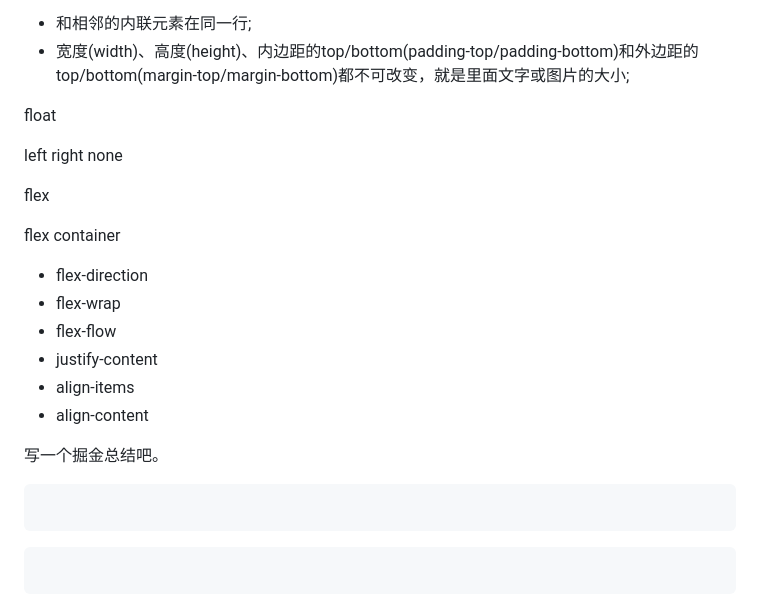
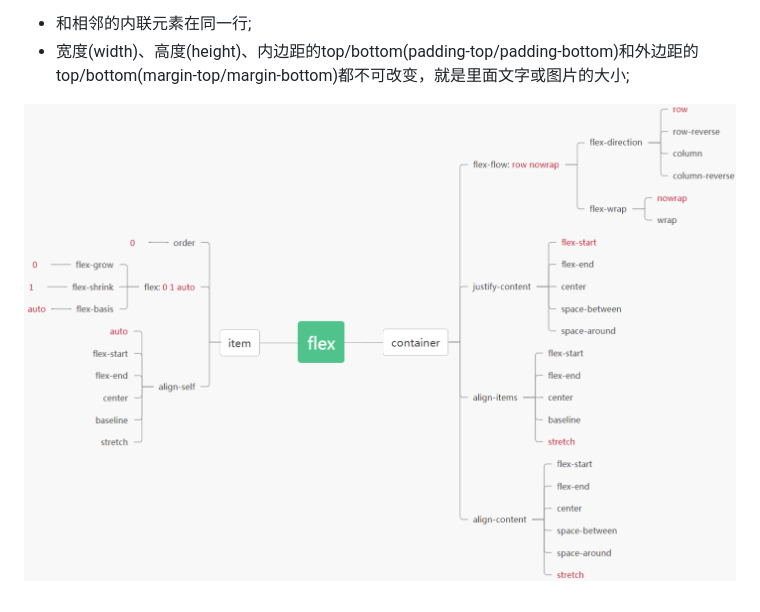
Before and after one commit to acmu/work-doc, a Markdown page: interview/i.md, the part around the change. Drawn GitHub-style; pictures changed too: interview/flex.png (added).

````diff
--- a/interview/i.md
+++ b/interview/i.md
@@ -488,36 +488,4 @@ display
 - 和相邻的内联元素在同一行;
 - 宽度(width)、高度(height)、内边距的top/bottom(padding-top/padding-bottom)和外边距的top/bottom(margin-top/margin-bottom)都不可改变，就是里面文字或图片的大小;
 
-
-float
-
-left right none
-
-flex
-
-flex container
-
-- flex-direction
-- flex-wrap
-- flex-flow
-- justify-content
-- align-items
-- align-content
-
-写一个掘金总结吧。
-
-
-
-
-
-
-
-
-```js
-
-```
-
-
-```js
-
-```
+![](flex.png)
````
